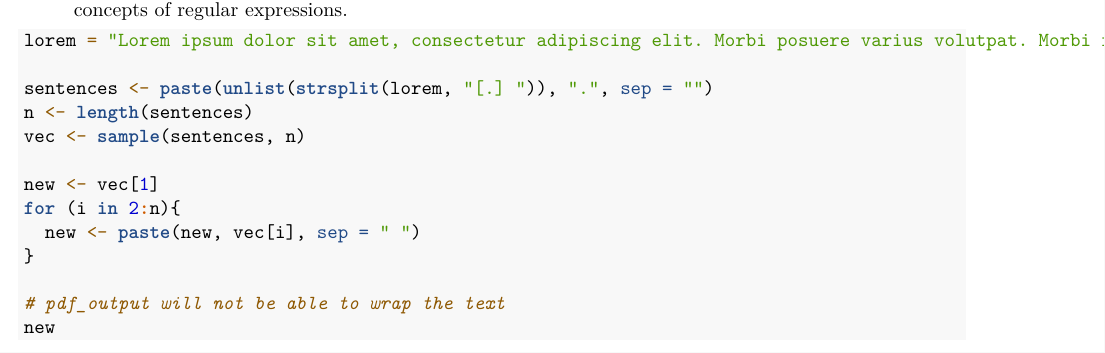
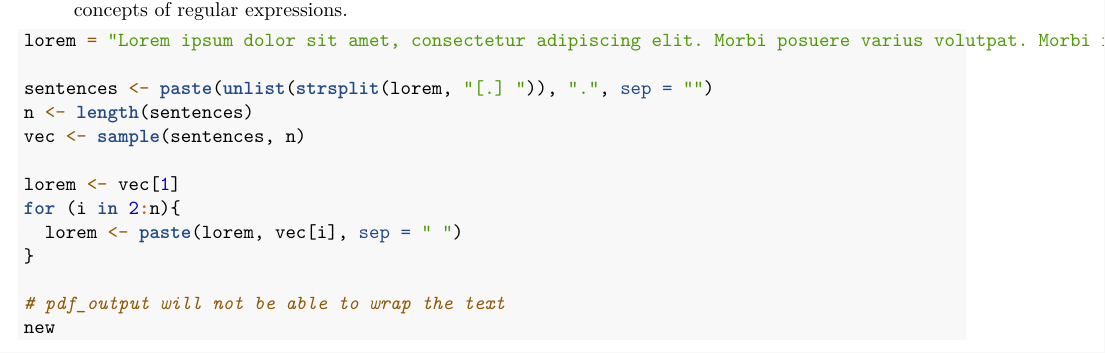
Before and after one commit to TzipHoro/QC_MATH_342, an R Markdown document (lab/lab-2.Rmd): part of page 28 of 28, cut so that both start at the same text. Rendered offline with R 4.5, knitr and Pandoc, then LaTeX, with nearby package versions; code that draws random numbers runs with fixed seeds of ours.

Commit message:
Update lab-2.Rmd

```diff
--- a/lab/lab-2.Rmd
+++ b/lab/lab-2.Rmd
@@ -280,9 +280,9 @@ sentences <- paste(unlist(strsplit(lorem, "[.] ")), ".", sep = "")
 n <- length(sentences)
 vec <- sample(sentences, n)
 
-new <- vec[1]
+lorem <- vec[1]
 for (i in 2:n){
-  new <- paste(new, vec[i], sep = " ")
+  lorem <- paste(lorem, vec[i], sep = " ")
 }
 
 # pdf_output will not be able to wrap the text
```
